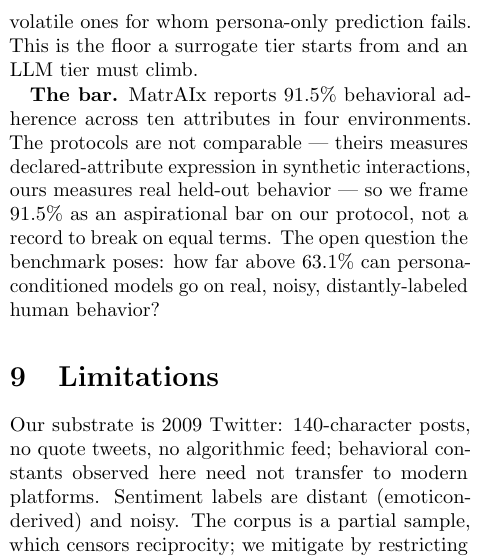
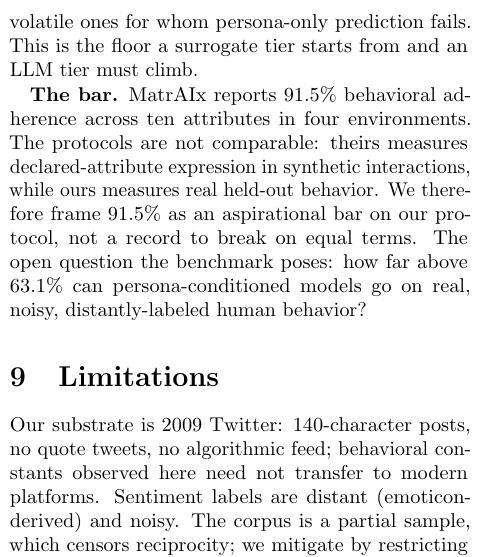
Before and after one commit to micahstubbs/pop-world-model-sim, a LaTeX paper (docs/paper/popsim.tex): part of one column of page 4 of 6, cut so that both start at the same text. Compiled offline with pdfLaTeX.

Commit message:
paper: restructure protocol-comparison aside into two sentences

```diff
--- a/docs/paper/popsim.tex
+++ b/docs/paper/popsim.tex
@@ -290,10 +290,10 @@ long tail of volatile ones for whom persona-only prediction fails. This is the
 floor a surrogate tier starts from and an LLM tier must climb.
 
 \textbf{The bar.} MatrAIx reports 91.5\% behavioral adherence across ten
-attributes in four environments. The protocols are not comparable --- theirs
-measures declared-attribute expression in synthetic interactions, ours
-measures real held-out behavior --- so we frame 91.5\% as an aspirational bar
-on our protocol, not a record to break on equal terms. The open question the
+attributes in four environments. The protocols are not comparable: theirs
+measures declared-attribute expression in synthetic interactions, while ours
+measures real held-out behavior. We therefore frame 91.5\% as an aspirational
+bar on our protocol, not a record to break on equal terms. The open question the
 benchmark poses: how far above 63.1\% can persona-conditioned models go on
 real, noisy, distantly-labeled human behavior?
 
```
